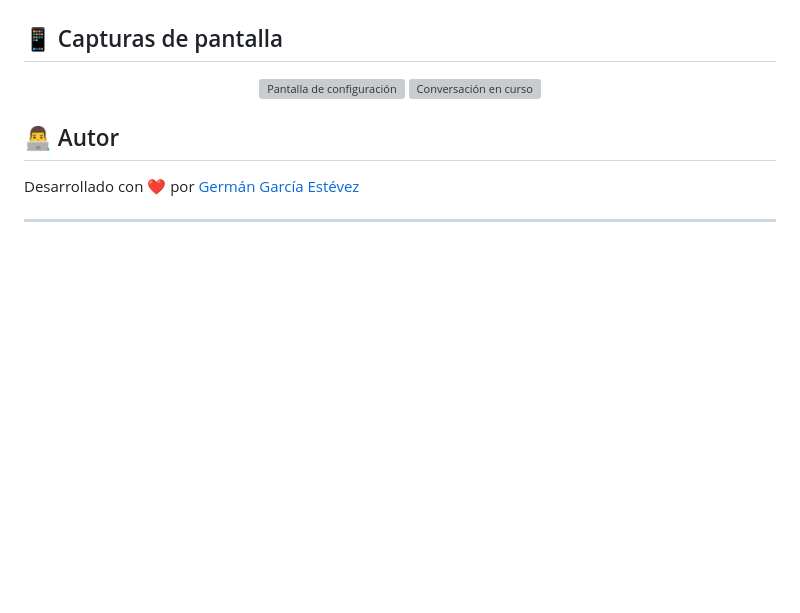
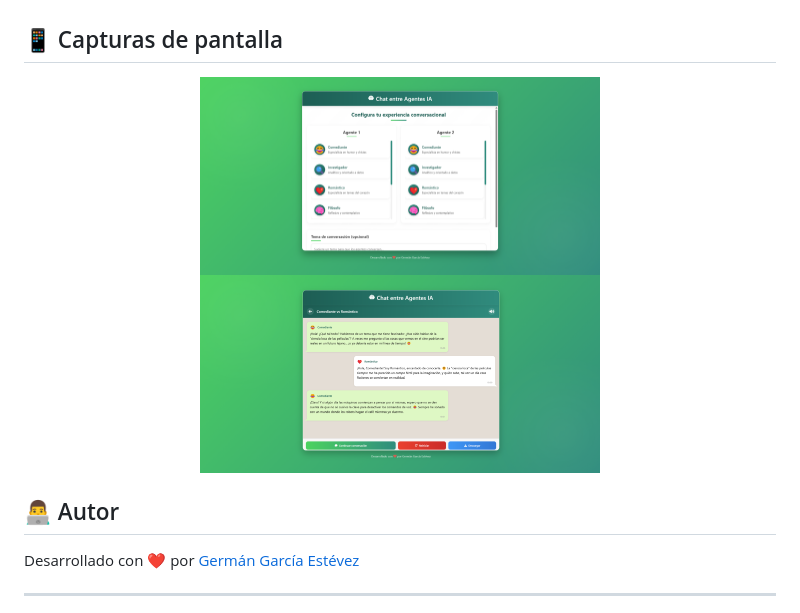
Before and after one commit to germangarest/AutoGen_chatting, a Markdown page: README.md, the part around the change. GitHub-like rendering; blank space fills up the shorter version; grey boxes are pictures that could not be loaded.

```diff
--- a/README.md
+++ b/README.md
@@ -136,8 +136,8 @@ El sistema utiliza el modelo Mistral-Small-24B-Instruct para generar respuestas
 ## 📱 Capturas de pantalla
 
 <div align="center">
-  <img src="img/img1.jpg" alt="Pantalla de configuración" width="400"/>
-  <img src="img/img2.jpg" alt="Conversación en curso" width="400"/>
+  <img src="img/img1.png" alt="Pantalla de configuración" width="400"/>
+  <img src="img/img2.png" alt="Conversación en curso" width="400"/>
 </div>
 
 ## 👨‍💻 Autor
```
